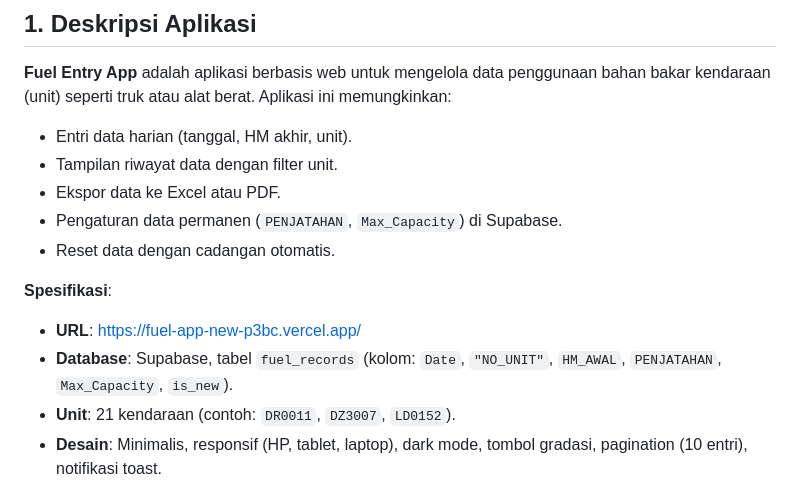
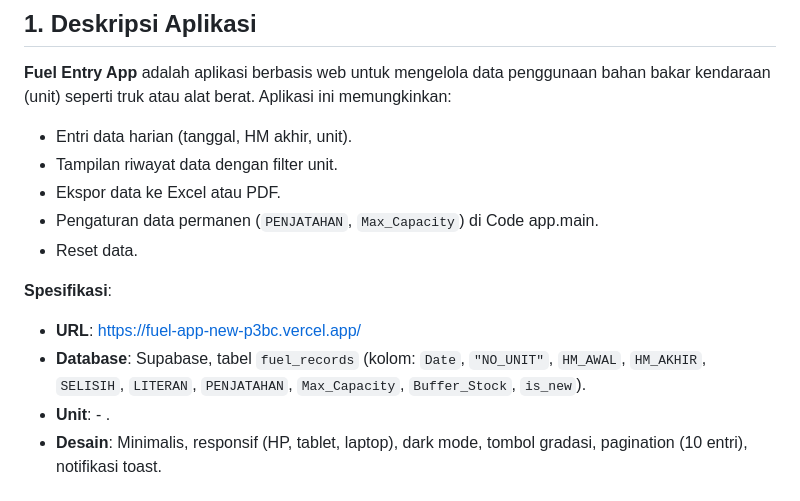
Before and after one commit to Julpian/fuel-app-new, a Markdown page: README.md, the part around the change. Drawn GitHub-style.

```diff
--- a/README.md
+++ b/README.md
@@ -15,13 +15,13 @@ mainfont: Arial
 - Entri data harian (tanggal, HM akhir, unit).
 - Tampilan riwayat data dengan filter unit.
 - Ekspor data ke Excel atau PDF.
-- Pengaturan data permanen (`PENJATAHAN`, `Max_Capacity`) di Supabase.
-- Reset data dengan cadangan otomatis.
+- Pengaturan data permanen (`PENJATAHAN`, `Max_Capacity`) di Code app.main.
+- Reset data.
 
 **Spesifikasi**:
 - **URL**: [https://fuel-app-new-p3bc.vercel.app/](https://fuel-app-new-p3bc.vercel.app/)
-- **Database**: Supabase, tabel `fuel_records` (kolom: `Date`, `"NO_UNIT"`, `HM_AWAL`, `PENJATAHAN`, `Max_Capacity`, `is_new`).
-- **Unit**: 21 kendaraan (contoh: `DR0011`, `DZ3007`, `LD0152`).
+- **Database**: Supabase, tabel `fuel_records` (kolom: `Date`, `"NO_UNIT"`, `HM_AWAL`, `HM_AKHIR`, `SELISIH`, `LITERAN`,  `PENJATAHAN`, `Max_Capacity`, `Buffer_Stock`, `is_new`).
+- **Unit**: - .
 - **Desain**: Minimalis, responsif (HP, tablet, laptop), dark mode, tombol gradasi, pagination (10 entri), notifikasi toast.
 
 ## 2. Fitur Utama
```
